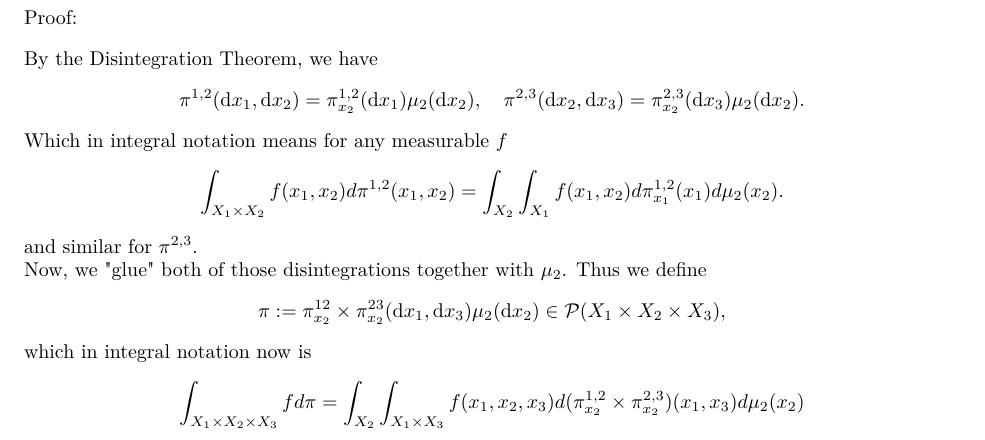
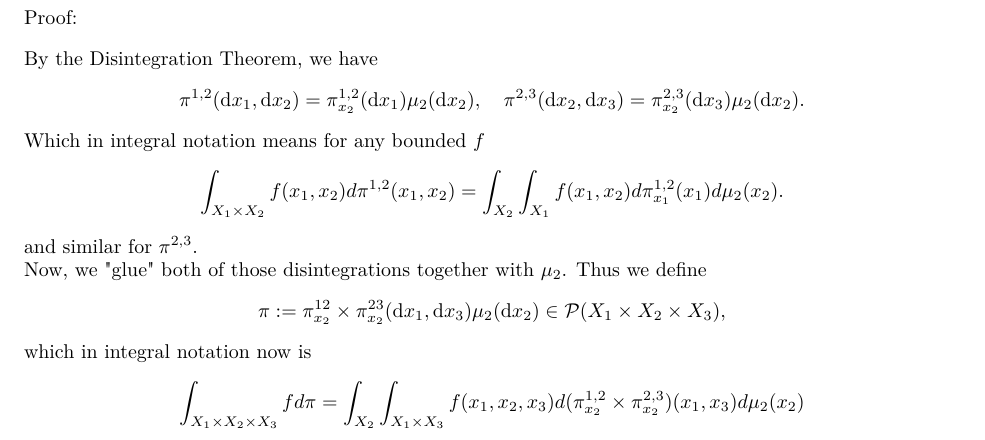
Before and after one commit to Mullerio/Optimal-Transport-Seminar, a LaTeX document (Notes/notes.tex): part of page 1 of 6, cut so that both start at the same text. Compiled offline with pdfLaTeX.

Commit message:
error fixed

```diff
--- a/Notes/notes.tex
+++ b/Notes/notes.tex
@@ -129,7 +129,7 @@ Then there exists some $\pi \in \mathcal{P}(X_1 \times X_2 \times X_3)$ such tha
 Proof:
 \vspace{0.3cm} \\
 By the Disintegration Theorem, we have $$\pi^{1,2}(\mathrm{d}x_1,\mathrm{d}x_2)=\pi_{x_2}^{1,2}(\mathrm{d}x_1)\mu_2(\mathrm{d}x_2),\quad\pi^{2,3}(\mathrm{d}x_2,\mathrm{d}x_3)=\pi_{x_2}^{2,3}(\mathrm{d}x_3)\mu_2(\mathrm{d}x_2).$$
-Which in integral notation means for any measurable $f$ $$\int_{X_1 \times X_2} f(x_1,x_2) d\pi^{1,2}(x_1,x_2) = \int_{X_2} \int_{X_1} f(x_1,x_2) d\pi_{x_1}^{1,2}(x_1) d\mu_2(x_2).$$ and similar for $\pi^{2,3}$.
+Which in integral notation means for any bounded $f$ $$\int_{X_1 \times X_2} f(x_1,x_2) d\pi^{1,2}(x_1,x_2) = \int_{X_2} \int_{X_1} f(x_1,x_2) d\pi_{x_1}^{1,2}(x_1) d\mu_2(x_2).$$ and similar for $\pi^{2,3}$.
 
 Now, we "glue" both of those disintegrations together with $\mu_2$. Thus we define $$\pi:=\pi_{x_2}^{12}\times\pi_{x_2}^{23}(\mathrm{d}x_1,\mathrm{d}x_3)\mu_2(\mathrm{d}x_2)\in\mathcal{P}(X_1\times X_2\times X_3),$$
 which in integral notation now is $$\int_{X_1 \times X_2 \times X_3} f d\pi = \int_{X_2} \int_{X_1 \times X_3} f(x_1,x_2,x_3) d(\pi_{x_2}^{1,2} \times \pi_{x_2}^{2,3})(x_1,x_3) d\mu_2(x_2)$$
```
Also changed, not shown: Notes/notes.pdf.
